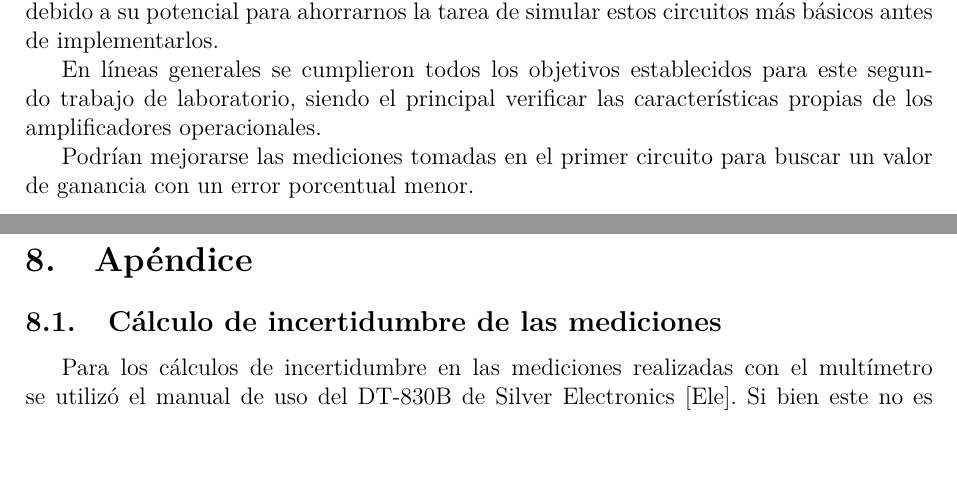
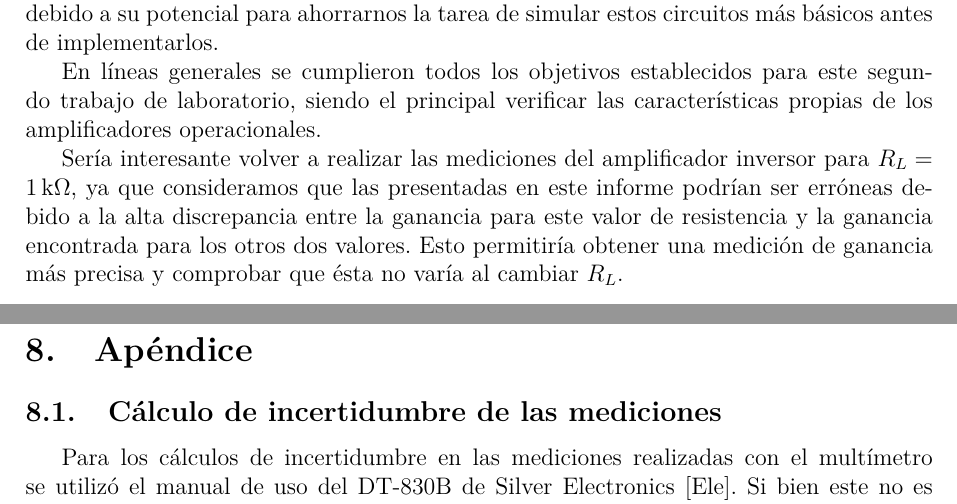
Before and after one commit to nmontesoro/latex-report, a LaTeX document (main.tex, which reads src/conclusion.tex): two parts of pages 15 and 16 of 17, joined at a grey line, cut so that both start at the same text, the shorter picture padded with empty space. Compiled offline with LuaLaTeX.

Commit message:
Modifico conclusion

```diff
--- a/src/conclusion.tex
+++ b/src/conclusion.tex
@@ -10,5 +10,9 @@ En líneas generales se cumplieron todos los objetivos establecidos para este
 segundo trabajo de laboratorio, siendo el principal verificar las
 características propias de los amplificadores operacionales.
 
-Podrían mejorarse las mediciones tomadas en el primer circuito para buscar
-un valor de ganancia con un error porcentual menor.
+Sería interesante volver a realizar las mediciones del amplificador inversor
+para $R_L = \SI{1}{\kilo\ohm}$, ya que consideramos que las presentadas en
+este informe podrían ser erróneas debido a la alta discrepancia entre la
+ganancia para este valor de resistencia y la ganancia encontrada para los
+otros dos valores. Esto permitiría obtener una medición de ganancia más
+precisa y comprobar que ésta no varía al cambiar $R_L$.
```
